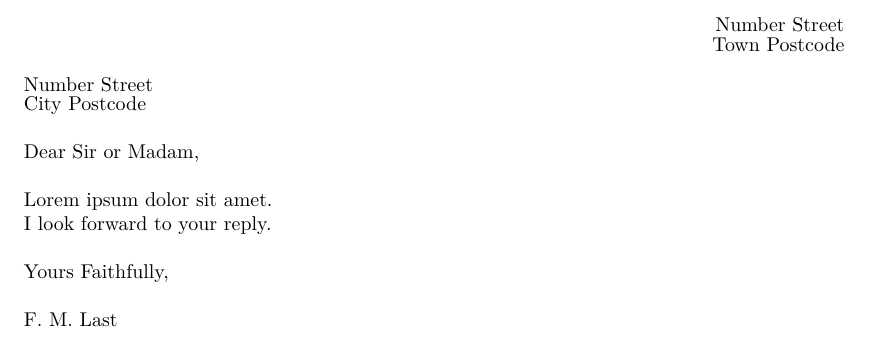
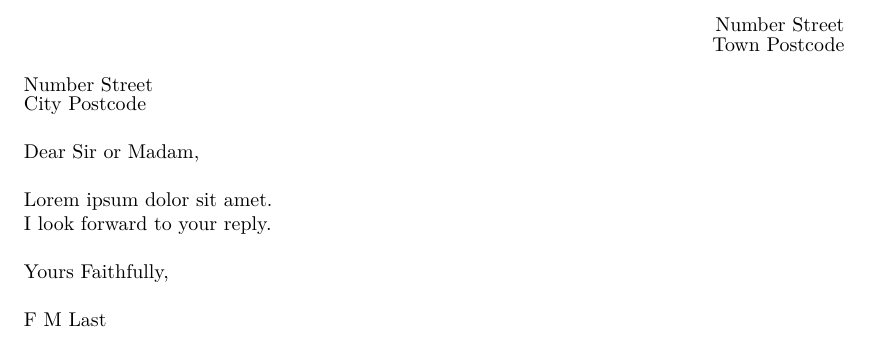
Before and after one commit to jgacton/LaTeX-Letter-Template, a LaTeX document (Letter.tex): part of the page, cut so that both start at the same text. Compiled offline with pdfLaTeX.

Commit message:
Removed full stops after intitials

```diff
--- a/Letter.tex
+++ b/Letter.tex
@@ -16,6 +16,6 @@ I look forward to your reply.\\
 
 \closing{Yours Faithfully,}
 
-\signature{F. M. Last}
+\signature{F M Last}
 
 \end{document}
```
Also changed, not shown: Letter.pdf.
